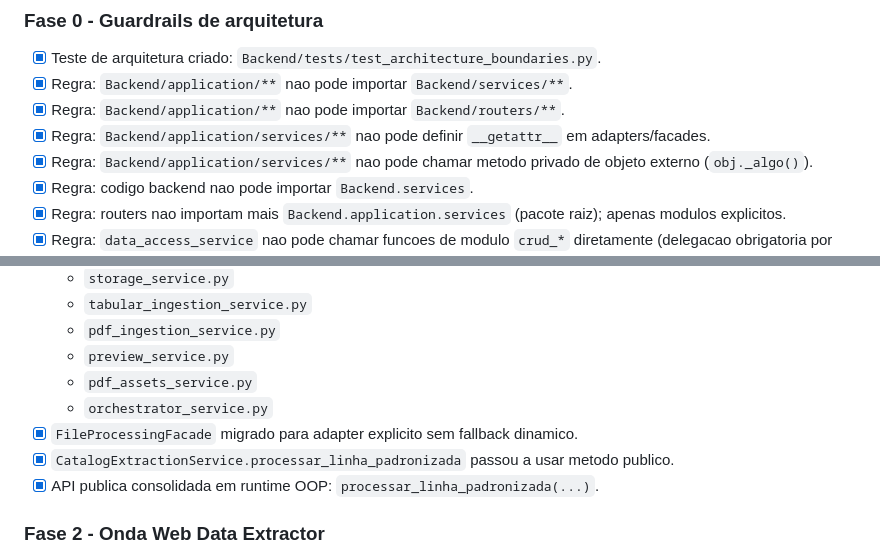
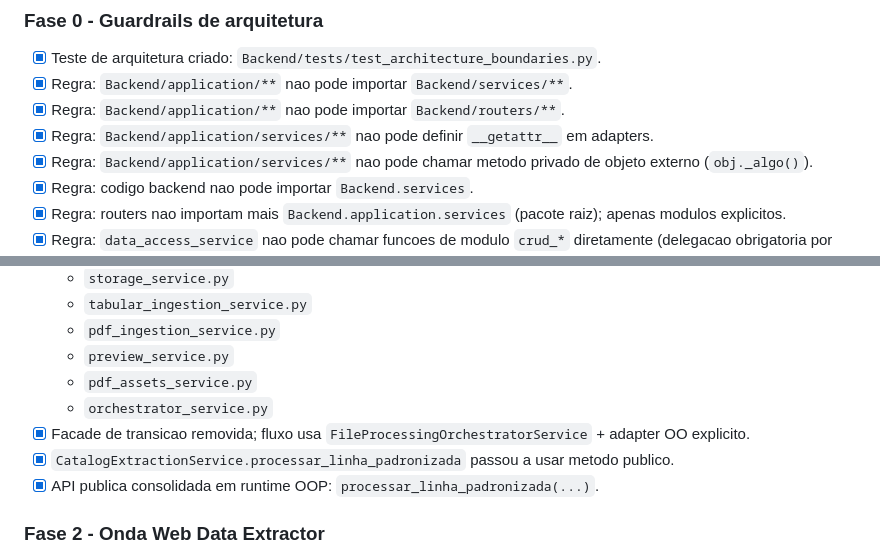
Before and after one commit to DDDines/TDAI-0525, a Markdown page: docs/oop-migration-progress.md, 2 parts joined by grey strips. Drawn GitHub-style.

```diff
--- a/docs/oop-migration-progress.md
+++ b/docs/oop-migration-progress.md
@@ -12,7 +12,7 @@ O runtime opera em modo OOP-only (`APP_MODE=oop`) e a camada `Backend/services`
 - [x] Teste de arquitetura criado: `Backend/tests/test_architecture_boundaries.py`.
 - [x] Regra: `Backend/application/**` nao pode importar `Backend/services/**`.
 - [x] Regra: `Backend/application/**` nao pode importar `Backend/routers/**`.
-- [x] Regra: `Backend/application/services/**` nao pode definir `__getattr__` em adapters/facades.
+- [x] Regra: `Backend/application/services/**` nao pode definir `__getattr__` em adapters.
 - [x] Regra: `Backend/application/services/**` nao pode chamar metodo privado de objeto externo (`obj._algo()`).
 - [x] Regra: codigo backend nao pode importar `Backend.services`.
 - [x] Regra: routers nao importam mais `Backend.application.services` (pacote raiz); apenas modulos explicitos.
@@ -30,7 +30,7 @@ O runtime opera em modo OOP-only (`APP_MODE=oop`) e a camada `Backend/services`
   - `preview_service.py`
   - `pdf_assets_service.py`
   - `orchestrator_service.py`
-- [x] `FileProcessingFacade` migrado para adapter explicito sem fallback dinamico.
+- [x] Facade de transicao removida; fluxo usa `FileProcessingOrchestratorService` + adapter OO explicito.
 - [x] `CatalogExtractionService.processar_linha_padronizada` passou a usar metodo publico.
 - [x] API publica consolidada em runtime OOP: `processar_linha_padronizada(...)`.
 
```
Also changed, not shown: other parts of docs/oop-migration-progress.md (+11 -7 lines).
